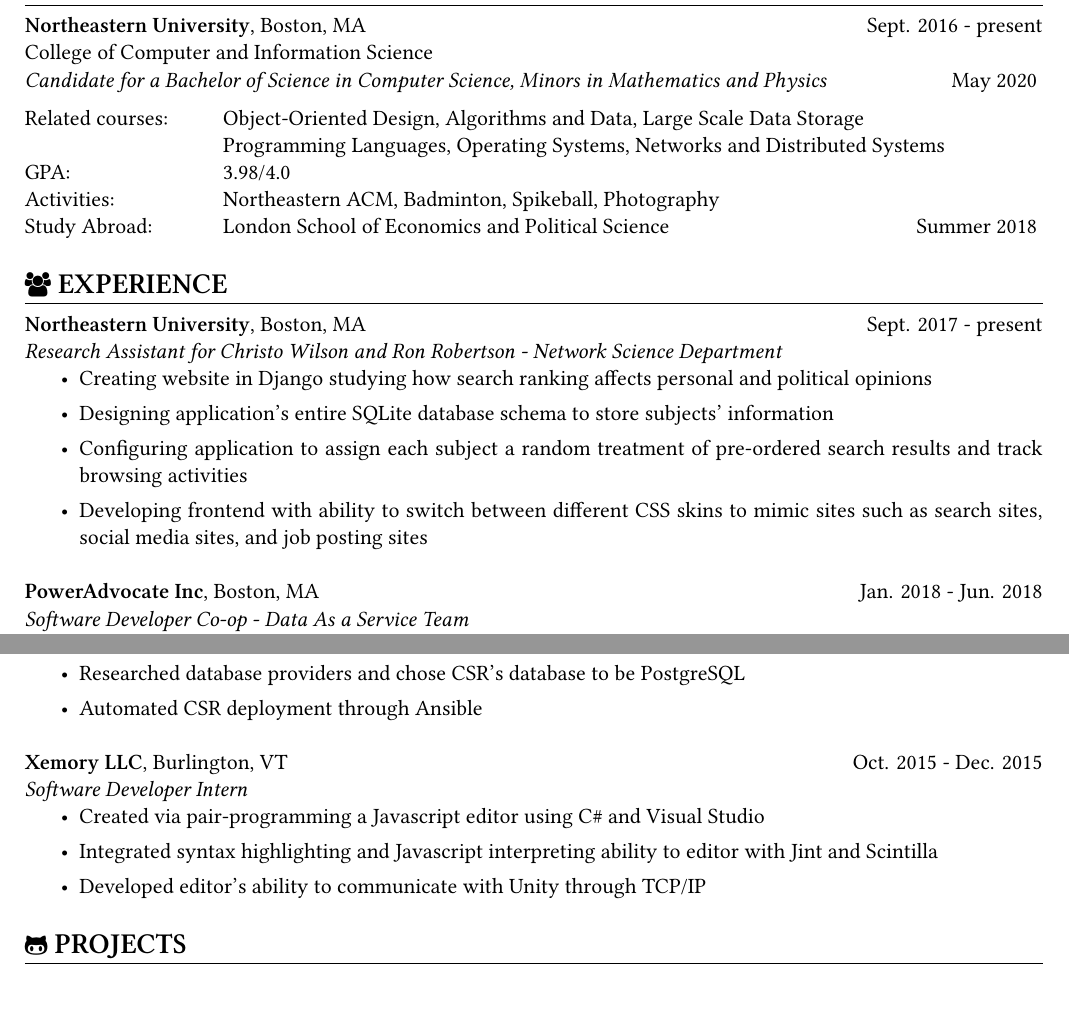
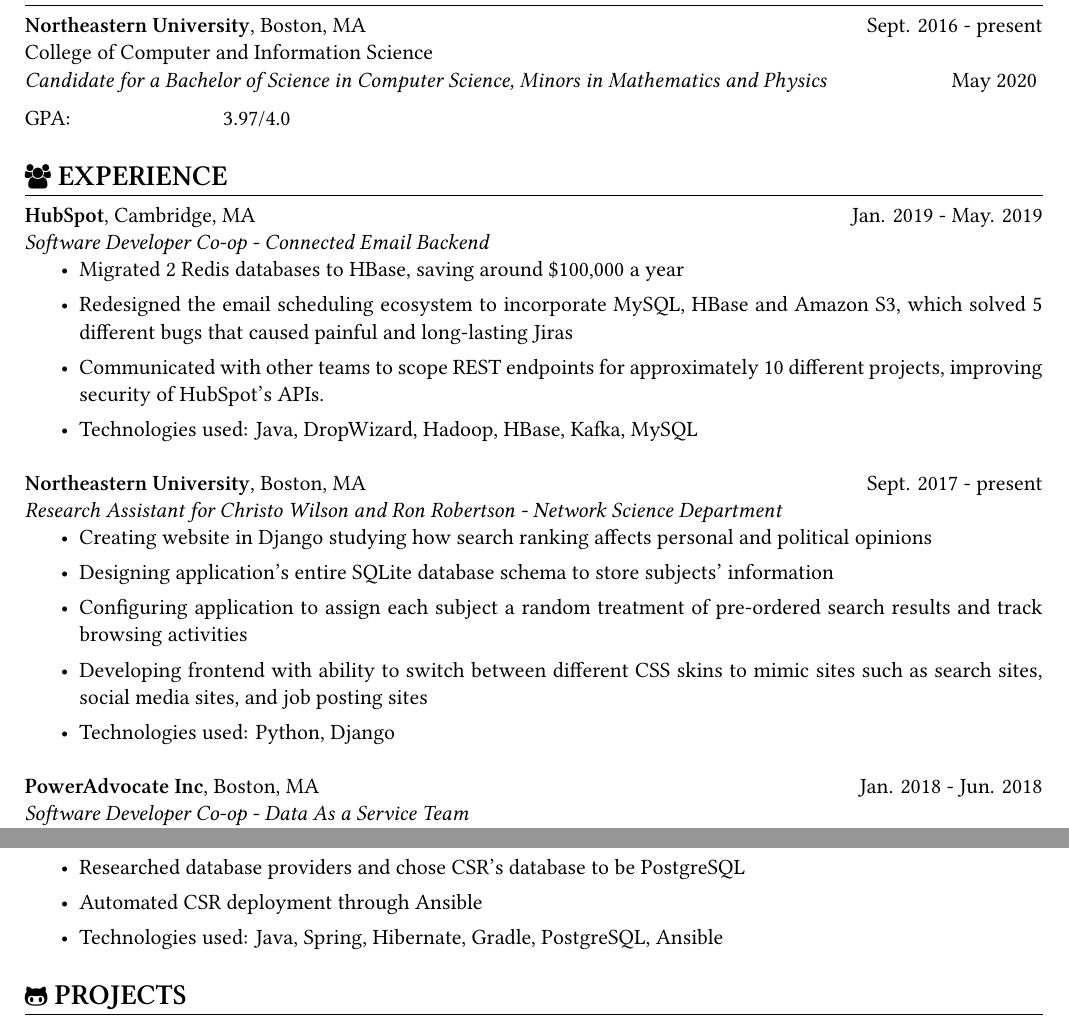
Before and after one commit to derekpham/resume, a LaTeX CV (Derek-Pham-resume.tex): two parts of the page before the commit and two parts of page 1 of 2 after it, joined at a grey line, cut so that both start at the same text. Compiled offline with XeLaTeX.

Commit message:
add hubspot

```diff
--- a/Derek-Pham-resume.tex
+++ b/Derek-Pham-resume.tex
@@ -54,16 +54,20 @@
       College of Computer and Information Science}\\
                      {\it Candidate for a Bachelor of Science in Computer Science, Minors in Mathematics and Physics} \hfill May 2020
                      \vspace{2mm}\\
-                     Related courses:
-                     \listingtab Object-Oriented Design, Algorithms and Data, Large Scale Data Storage\\
-                     \listingtab Programming Languages, Operating Systems, Networks and Distributed Systems\\
-                     GPA:\listingtab 3.98/4.0\\
-                     Activities: \listingtab Northeastern ACM, Badminton, Spikeball, Photography\\
-                     Study Abroad: \listingtab London School of Economics and Political Science \hfill Summer 2018
+                     GPA:\listingtab 3.97/4.0
   }
 
   \newsect{\faUsers\ EXPERIENCE}{
     \sectionunderline{
+      {\bf HubSpot}, Cambridge, MA \hfill Jan. 2019 - May. 2019\\
+      {\it Software Developer Co-op - Connected Email Backend}
+      \begin{itemize}
+        {\item Migrated 2 Redis databases to HBase, saving around \$100,000 a year}
+        {\item Redesigned the email scheduling ecosystem to incorporate  MySQL, HBase and Amazon S3, which solved 5 different bugs that caused painful and long-lasting Jiras}
+        {\item Communicated with other teams to scope REST endpoints for approximately 10 different projects, improving security of HubSpot's APIs.}
+        {\item Technologies used: Java, DropWizard, Hadoop, HBase, Kafka, MySQL}
+      \end{itemize}
+
       {\bf Northeastern University}, Boston, MA \hfill Sept. 2017 - present\\
       {\it Research Assistant for Christo Wilson and Ron Robertson - Network Science Department}
       \begin{itemize}
@@ -71,6 +75,7 @@
         {\item Designing application's entire SQLite database schema to store subjects' information}
         {\item Configuring application to assign each subject a random treatment of pre-ordered search results and track browsing activities}
         {\item Developing frontend with ability to switch between different CSS skins to mimic sites such as search sites, social media sites, and job posting sites}
+        {\item Technologies used: Python, Django}
       \end{itemize}
 
       {\bf PowerAdvocate Inc}, Boston, MA \hfill Jan. 2018 - Jun. 2018\\
@@ -80,14 +85,7 @@
         {\item Developed all required features virtually from scratch for 3 different kinds of reports, in Spring and Hibernate}
         {\item Researched database providers and chose CSR's database to be PostgreSQL}
         {\item Automated CSR deployment through Ansible}
-      \end{itemize}
-
-      {\bf Xemory LLC}, Burlington, VT \hfill Oct. 2015 - Dec. 2015\\
-      {\it Software Developer Intern}
-      \begin{itemize}
-        {\item Created via pair-programming a Javascript editor using C\# and Visual Studio}
-        {\item Integrated syntax highlighting and Javascript interpreting ability to editor with Jint and Scintilla}
-        {\item Developed editor's ability to communicate with Unity through TCP/IP}
+        {\item Technologies used: Java, Spring, Hibernate, Gradle, PostgreSQL, Ansible}
       \end{itemize}
     }
   }
```
Also changed, not shown: Derek-Pham-resume.pdf.
